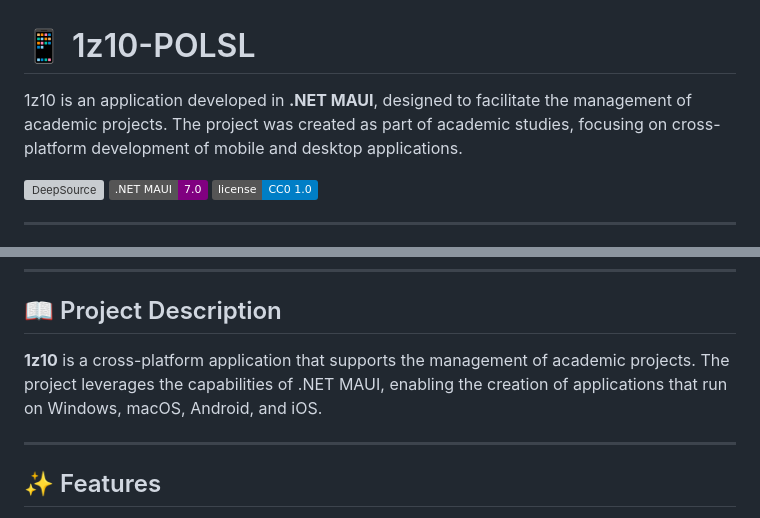
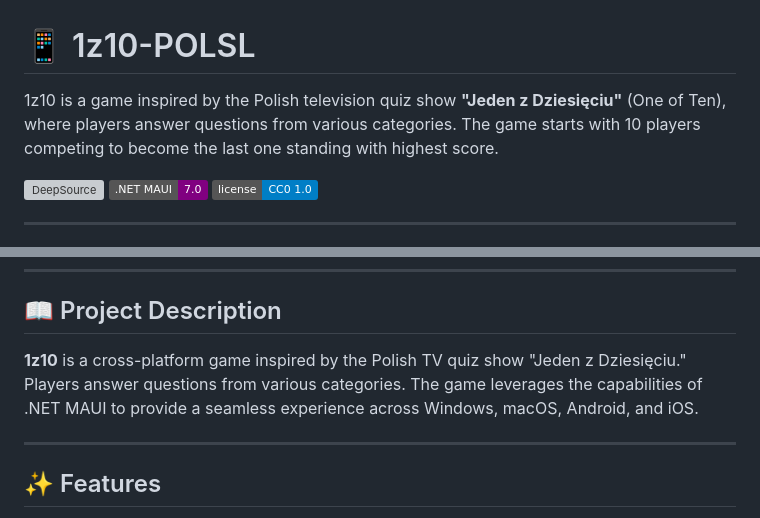
Before and after one commit to BialySztorm/1z10-POLSL, a Markdown page: README.md, 2 parts joined by grey strips. Drawn GitHub-style; badges without logos; grey boxes are pictures that could not be loaded.

Commit message:
Update project description to reflect game focus
Modify README to describe the project as a quiz game inspired by a Polish TV show.
Emphasize cross-platform capabilities using .NET MAUI.

```diff
--- a/README.md
+++ b/README.md
@@ -1,6 +1,7 @@
 # 📱 1z10-POLSL
 
-1z10 is an application developed in **.NET MAUI**, designed to facilitate the management of academic projects. The project was created as part of academic studies, focusing on cross-platform development of mobile and desktop applications.
+1z10 is a game inspired by the Polish television quiz show **"Jeden z Dziesięciu"** (One of Ten), where players answer questions from various categories. The game starts with 10 players competing to become the last one standing with highest score.
+
 
 [![DeepSource](https://app.deepsource.com/gh/BialySztorm/1z10-POLSL.svg/?label=active+issues&show_trend=true&token=ZyID-0YdxSJsWMX-4MiPeUhr)](https://app.deepsource.com/gh/BialySztorm/1z10-POLSL/)
 [![.NET MAUI](https://img.shields.io/badge/.NET%20MAUI-7.0-purple)](https://dotnet.microsoft.com/apps/maui)
@@ -26,7 +27,8 @@
 ---
 
 ## 📖 Project Description
-**1z10** is a cross-platform application that supports the management of academic projects. The project leverages the capabilities of .NET MAUI, enabling the creation of applications that run on Windows, macOS, Android, and iOS.
+**1z10** is a cross-platform game inspired by the Polish TV quiz show "Jeden z Dziesięciu." Players answer questions from various categories. The game leverages the capabilities of .NET MAUI to provide a seamless experience across Windows, macOS, Android, and iOS.
+
 
 ---
 
```
